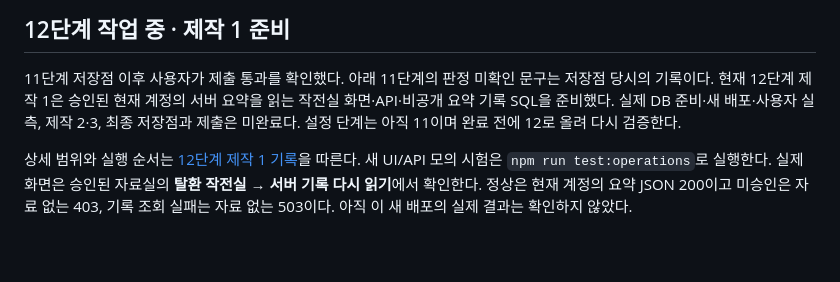
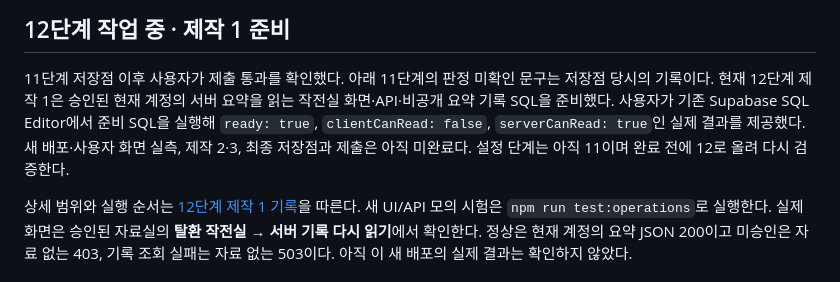
Before and after one commit to ChoiMgHub/choi-bujang-secret-vault, a Markdown page: README.md, the part around the change. GitHub-like rendering; blank space fills up the shorter version.

```diff
--- a/README.md
+++ b/README.md
@@ -5,7 +5,9 @@
 11단계 저장점 이후 사용자가 제출 통과를 확인했다. 아래 11단계의 판정
 미확인 문구는 저장점 당시의 기록이다. 현재 12단계 제작 1은 승인된 현재
 계정의 서버 요약을 읽는 작전실 화면·API·비공개 요약 기록 SQL을 준비했다.
-실제 DB 준비·새 배포·사용자 실측, 제작 2·3, 최종 저장점과 제출은 미완료다.
+사용자가 기존 Supabase SQL Editor에서 준비 SQL을 실행해 `ready: true`,
+`clientCanRead: false`, `serverCanRead: true`인 실제 결과를 제공했다.
+새 배포·사용자 화면 실측, 제작 2·3, 최종 저장점과 제출은 아직 미완료다.
 설정 단계는 아직 11이며 완료 전에 12로 올려 다시 검증한다.
 
 상세 범위와 실행 순서는 [12단계 제작 1 기록](docs/STEP12_OPERATIONS.md)을 따른다.
```
Also changed, not shown: docs/STEP12_OPERATIONS.md (+5 -3 lines).
